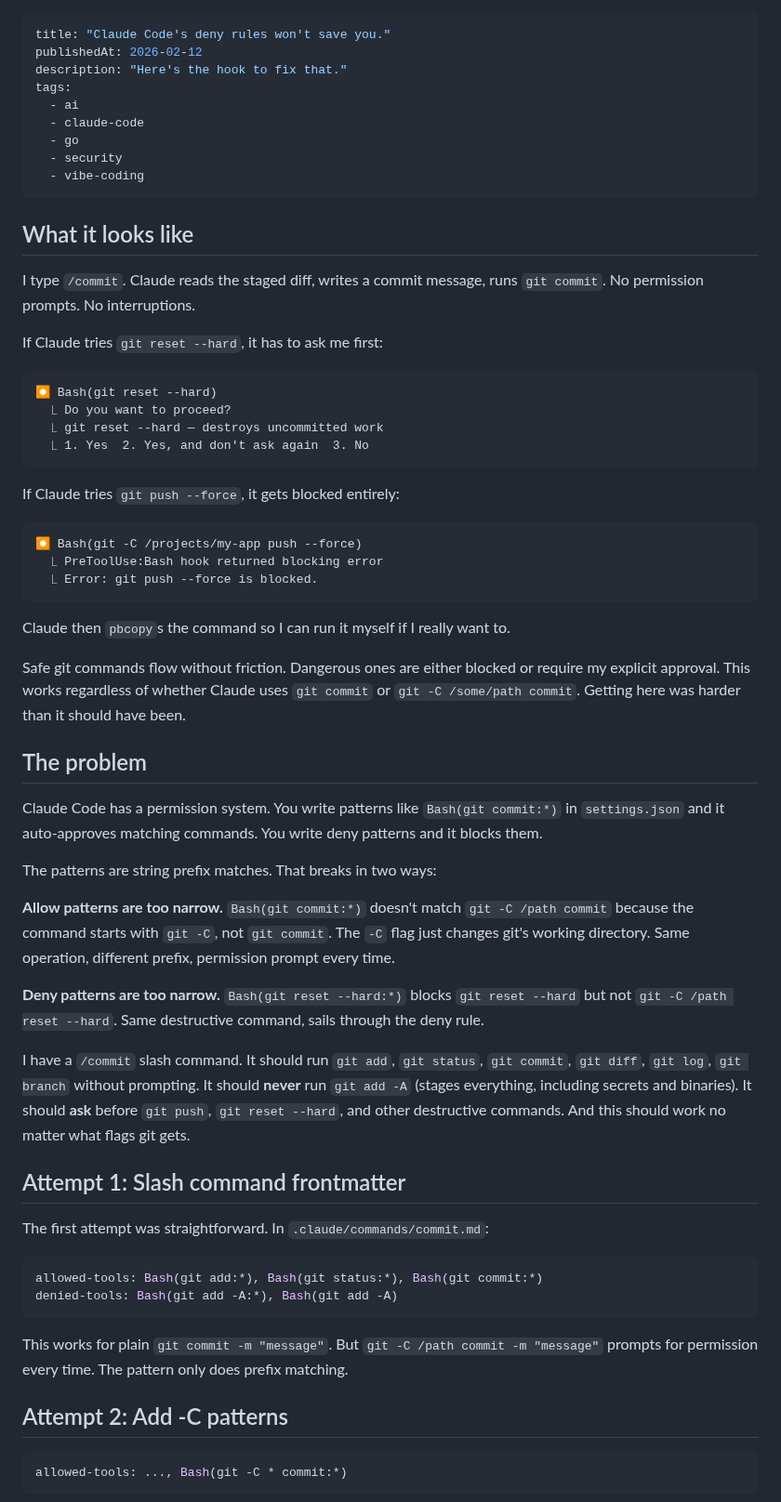
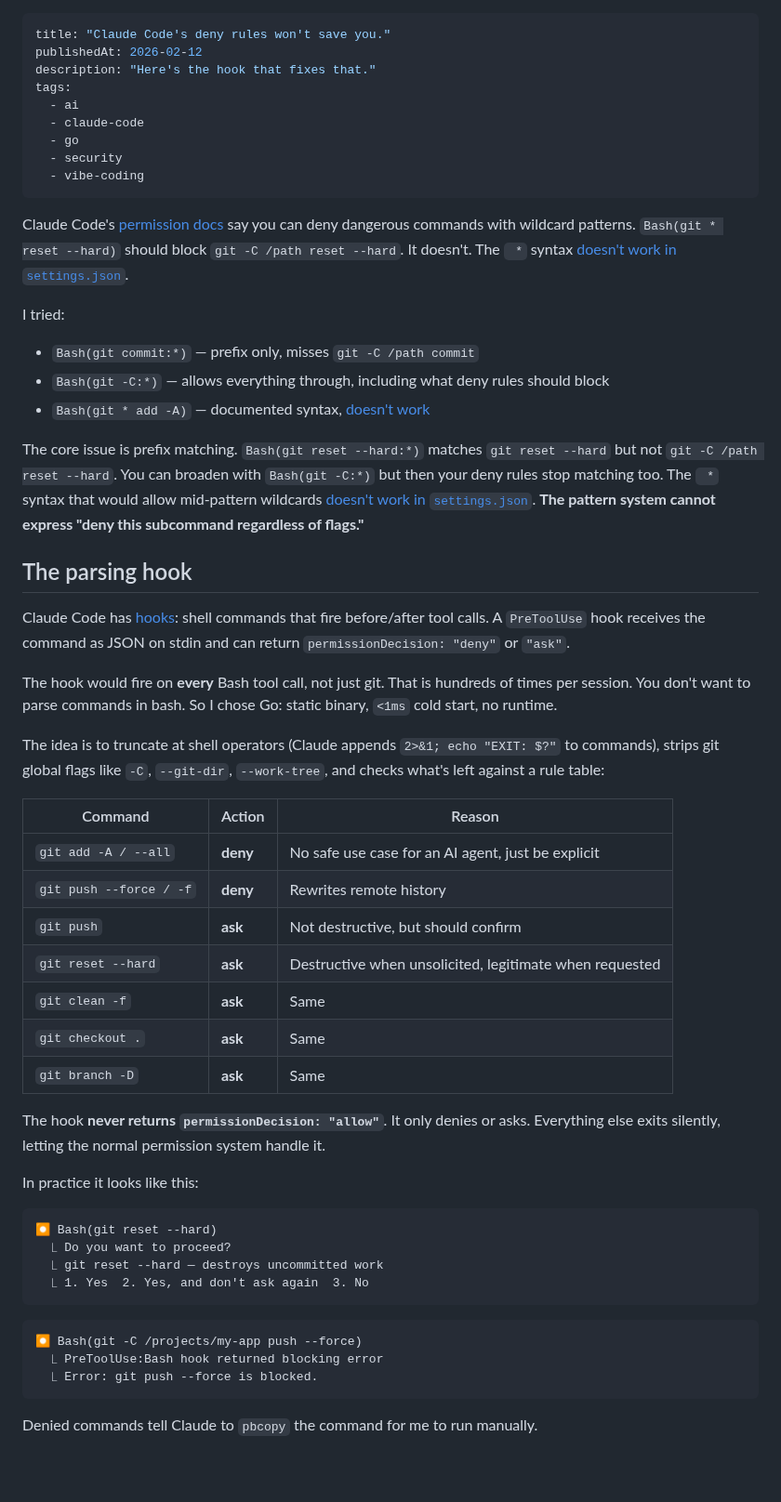
Before and after one commit to adriangalilea/adriangalilea.com, a Markdown page: content/claude-code-git-guard.md, the part around one of its changes. Shown at 93% size. Rendered like a GitHub page; blank space fills up the shorter version.

Commit message:
fix: rewrite blog post structure — kill redundancy, tighten flow

````diff
--- a/content/claude-code-git-guard.md
+++ b/content/claude-code-git-guard.md
@@ -1,7 +1,7 @@
 ---
 title: "Claude Code's deny rules won't save you."
 publishedAt: 2026-02-12
-description: "Here's the hook to fix that."
+description: "Here's the hook that fixes that."
 tags:
   - ai
   - claude-code
@@ -10,11 +10,36 @@ tags:
   - vibe-coding
 ---
 
-## What it looks like
+Claude Code's [permission docs](https://code.claude.com/docs/en/permissions) say you can deny dangerous commands with wildcard patterns. `Bash(git * reset --hard)` should block `git -C /path reset --hard`. It doesn't. The ` *` syntax [doesn't work in `settings.json`](https://github.com/anthropics/claude-code/issues/24815).
 
-I type `/commit`. Claude reads the staged diff, writes a commit message, runs `git commit`. No permission prompts. No interruptions.
+I tried:
+- `Bash(git commit:*)` — prefix only, misses `git -C /path commit`
+- `Bash(git -C:*)` — allows everything through, including what deny rules should block
+- `Bash(git * add -A)` — documented syntax, [doesn't work](https://github.com/anthropics/claude-code/issues/24815)
 
-If Claude tries `git reset --hard`, it has to ask me first:
+The core issue is prefix matching. `Bash(git reset --hard:*)` matches `git reset --hard` but not `git -C /path reset --hard`. You can broaden with `Bash(git -C:*)` but then your deny rules stop matching too. The ` *` syntax that would allow mid-pattern wildcards [doesn't work in `settings.json`](https://github.com/anthropics/claude-code/issues/24815). **The pattern system cannot express "deny this subcommand regardless of flags."**
+
+## The parsing hook
+
+Claude Code has [hooks](https://code.claude.com/docs/en/hooks): shell commands that fire before/after tool calls. A `PreToolUse` hook receives the command as JSON on stdin and can return `permissionDecision: "deny"` or `"ask"`.
+
+The hook would fire on **every** Bash tool call, not just git. That is hundreds of times per session. You don't want to parse commands in bash. So I chose Go: static binary, `<1ms` cold start, no runtime.
+
+The idea is to truncate at shell operators (Claude appends `2>&1; echo "EXIT: $?"` to commands), strips git global flags like `-C`, `--git-dir`, `--work-tree`, and checks what's left against a rule table:
+
+| Command | Action | Reason |
+|---|---|---|
+| `git add -A / --all` | **deny** | No safe use case for an AI agent, just be explicit |
+| `git push --force / -f` | **deny** | Rewrites remote history |
+| `git push` | **ask** | Not destructive, but should confirm |
+| `git reset --hard` | **ask** | Destructive when unsolicited, legitimate when requested |
+| `git clean -f` | **ask** | Same |
+| `git checkout .` | **ask** | Same |
+| `git branch -D` | **ask** | Same |
+
+The hook **never returns `permissionDecision: "allow"`**. It only denies or asks. Everything else exits silently, letting the normal permission system handle it.
+
+In practice it looks like this:
 
 ```
 ⏺ Bash(git reset --hard)
@@ -23,44 +48,11 @@ If Claude tries `git reset --hard`, it has to ask me first:
   ⎿ 1. Yes  2. Yes, and don't ask again  3. No
 ```
 
-If Claude tries `git push --force`, it gets blocked entirely:
-
 ```
 ⏺ Bash(git -C /projects/my-app push --force)
   ⎿ PreToolUse:Bash hook returned blocking error
   ⎿ Error: git push --force is blocked.
 ```
 
-Claude then `pbcopy`s the command so I can run it myself if I really want to.
+Denied commands tell Claude to `pbcopy` the command for me to run manually.
 
-Safe git commands flow without friction. Dangerous ones are either blocked or require my explicit approval. This works regardless of whether Claude uses `git commit` or `git -C /some/path commit`. Getting here was harder than it should have been.
-
-## The problem
-
-Claude Code has a permission system. You write patterns like `Bash(git commit:*)` in `settings.json` and it auto-approves matching commands. You write deny patterns and it blocks them.
-
-The patterns are string prefix matches. That breaks in two ways:
-
-**Allow patterns are too narrow.** `Bash(git commit:*)` doesn't match `git -C /path commit` because the command starts with `git -C`, not `git commit`. The `-C` flag just changes git's working directory. Same operation, different prefix, permission prompt every time.
-
-**Deny patterns are too narrow.** `Bash(git reset --hard:*)` blocks `git reset --hard` but not `git -C /path reset --hard`. Same destructive command, sails through the deny rule.
-
-I have a `/commit` slash command. It should run `git add`, `git status`, `git commit`, `git diff`, `git log`, `git branch` without prompting. It should **never** run `git add -A` (stages everything, including secrets and binaries). It should **ask** before `git push`, `git reset --hard`, and other destructive commands. And this should work no matter what flags git gets.
-
-## Attempt 1: Slash command frontmatter
-
-The first attempt was straightforward. In `.claude/commands/commit.md`:
-
-```yaml
-allowed-tools: Bash(git add:*), Bash(git status:*), Bash(git commit:*)
-denied-tools: Bash(git add -A:*), Bash(git add -A)
-```
-
-This works for plain `git commit -m "message"`. But `git -C /path commit -m "message"` prompts for permission every time. The pattern only does prefix matching.
-
-## Attempt 2: Add -C patterns
-
-```yaml
-allowed-tools: ..., Bash(git -C * commit:*)
-```
-
````
Also changed, not shown: other parts of content/claude-code-git-guard.md (+5 -101 lines).
